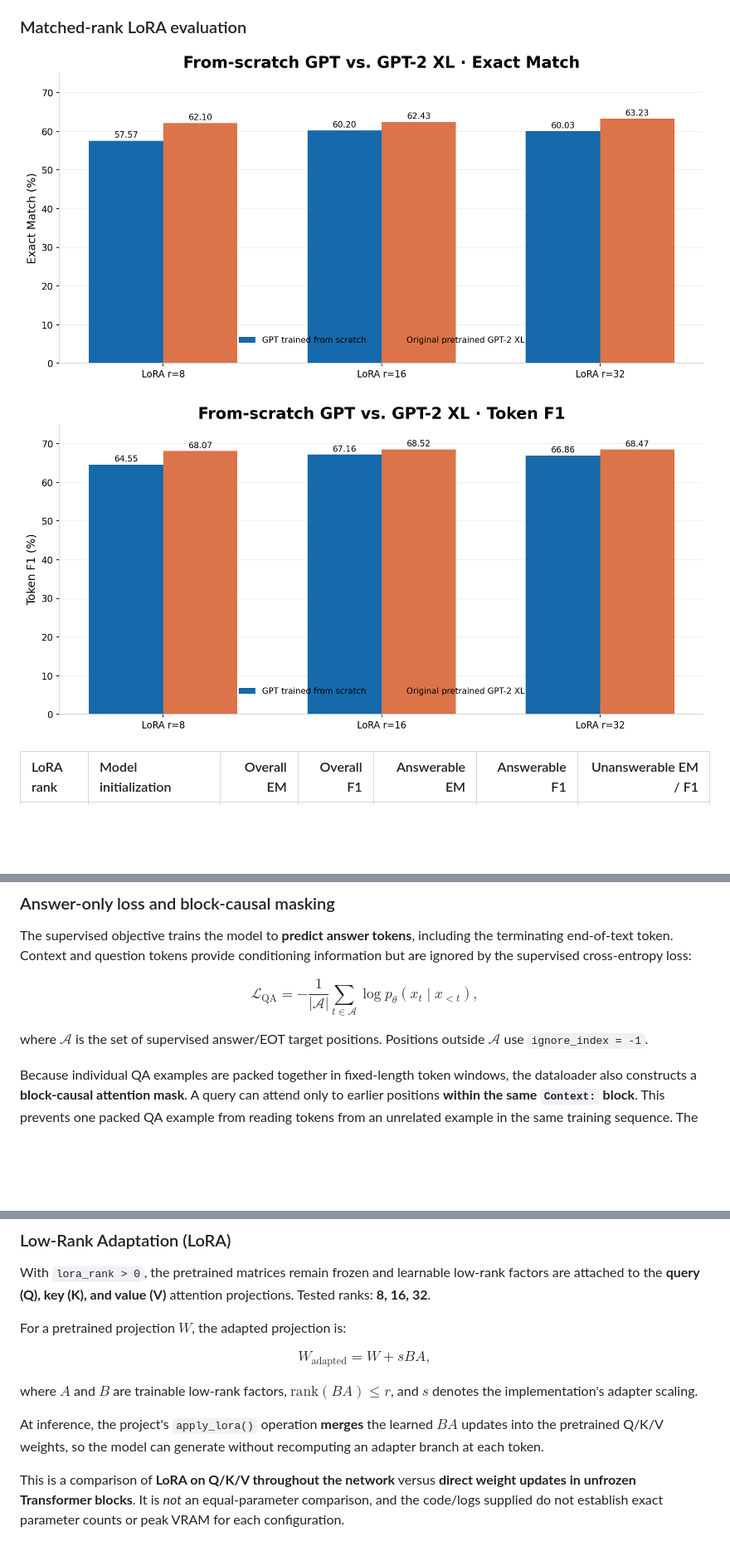
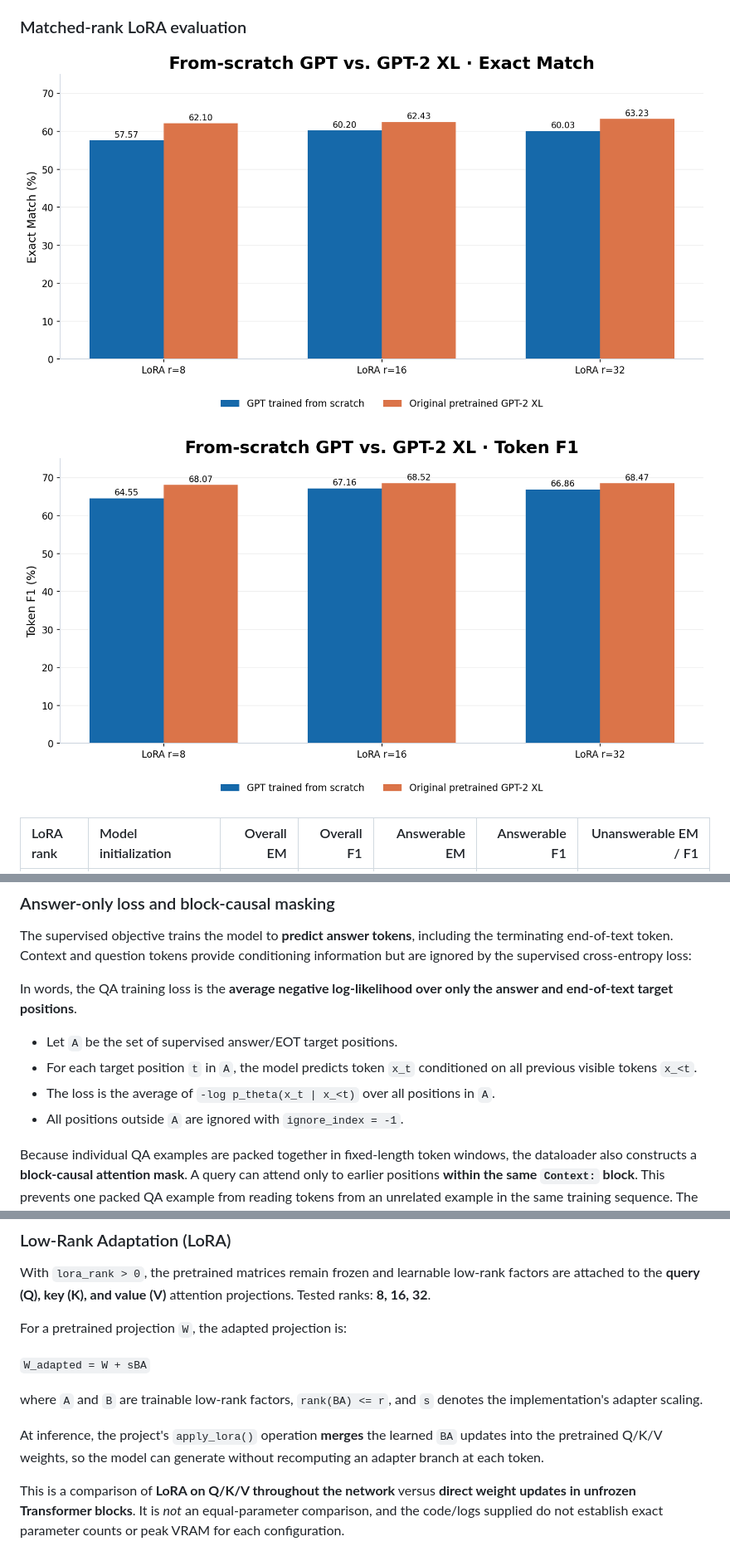
Before and after one commit to mammadjv/MJ-LLMForge, a Markdown page: qa/README.md, 3 parts joined by grey strips. Shown at 83% size. Drawn GitHub-style; pictures changed too: qa/assets/gpt2xl_vs_scratch_em.png, qa/assets/gpt2xl_vs_scratch_f1.png; blank space fills up the shorter version.

```diff
--- a/qa/README.md
+++ b/qa/README.md
@@ -204,11 +204,13 @@ In the actual preprocessing code the answer begins after `"Answer: "`, so an emp
 
 The supervised objective trains the model to **predict answer tokens**, including the terminating end-of-text token. Context and question tokens provide conditioning information but are ignored by the supervised cross-entropy loss:
 
-$$
-\mathcal{L}_{\mathrm{QA}} = -\frac{1}{|\mathcal{A}|}\sum_{t\in\mathcal{A}}\log p_{\theta}(x_t\mid x_{<t}),
-$$
+In words, the QA training loss is the **average negative log-likelihood over only the answer and end-of-text target positions**.
 
-where $\mathcal{A}$ is the set of supervised answer/EOT target positions. Positions outside $\mathcal{A}$ use `ignore_index = -1`.
+- Let `A` be the set of supervised answer/EOT target positions.
+- For each target position `t` in `A`, the model predicts token `x_t` conditioned on all previous visible tokens `x_<t`.
+- The loss is the average of `-log p_theta(x_t | x_<t)` over all positions in `A`.
+- All positions outside `A` are ignored with `ignore_index = -1`.
+
 
 Because individual QA examples are packed together in fixed-length token windows, the dataloader also constructs a **block-causal attention mask**. A query can attend only to earlier positions **within the same `Context:` block**. This prevents one packed QA example from reading tokens from an unrelated example in the same training sequence. The implementation excludes incomplete terminal blocks from the supervised mask.
 
@@ -231,15 +233,13 @@ Parameters outside these blocks may remain trainable depending on their `require
 
 With `lora_rank > 0`, the pretrained matrices remain frozen and learnable low-rank factors are attached to the **query (Q), key (K), and value (V)** attention projections. Tested ranks: **8, 16, 32**.
 
-For a pretrained projection $W$, the adapted projection is:
+For a pretrained projection `W`, the adapted projection is:
 
-$$
-W_{\mathrm{adapted}}=W+sBA,
-$$
+`W_adapted = W + sBA`
 
-where $A$ and $B$ are trainable low-rank factors, $\mathrm{rank}(BA)\le r$, and $s$ denotes the implementation's adapter scaling.
+where `A` and `B` are trainable low-rank factors, `rank(BA) <= r`, and `s` denotes the implementation's adapter scaling.
 
-At inference, the project's `apply_lora()` operation **merges** the learned $BA$ updates into the pretrained Q/K/V weights, so the model can generate without recomputing an adapter branch at each token.
+At inference, the project's `apply_lora()` operation **merges** the learned `BA` updates into the pretrained Q/K/V weights, so the model can generate without recomputing an adapter branch at each token.
 
 This is a comparison of **LoRA on Q/K/V throughout the network** versus **direct weight updates in unfrozen Transformer blocks**. It is *not* an equal-parameter comparison, and the code/logs supplied do not establish exact parameter counts or peak VRAM for each configuration.
 
```
Also changed, not shown: other parts of qa/README.md (+1 -3 lines), qa/assets/gpt2xl_vs_scratch_answerable_f1.png, qa/assets/gpt2xl_vs_scratch_unanswerable_em.png.
